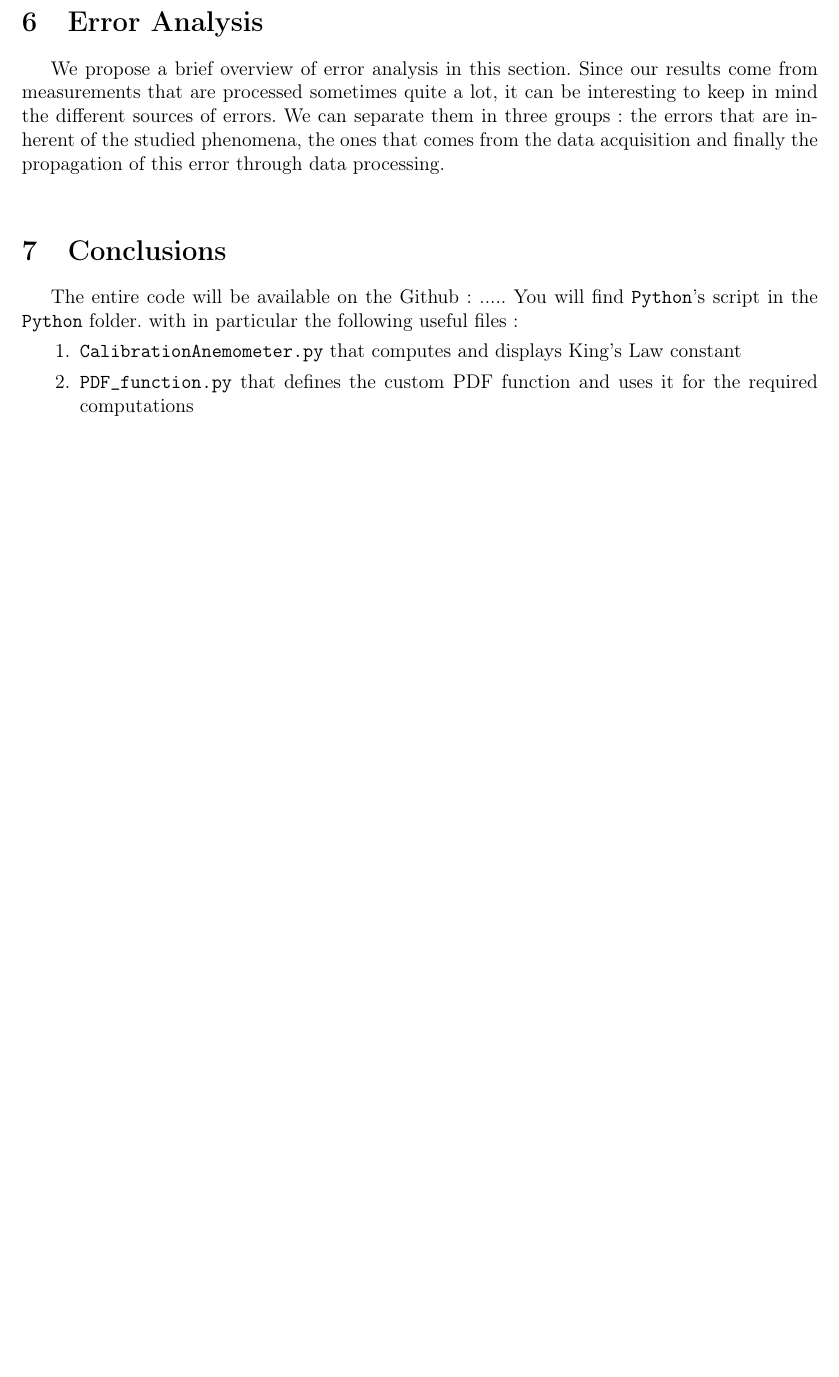
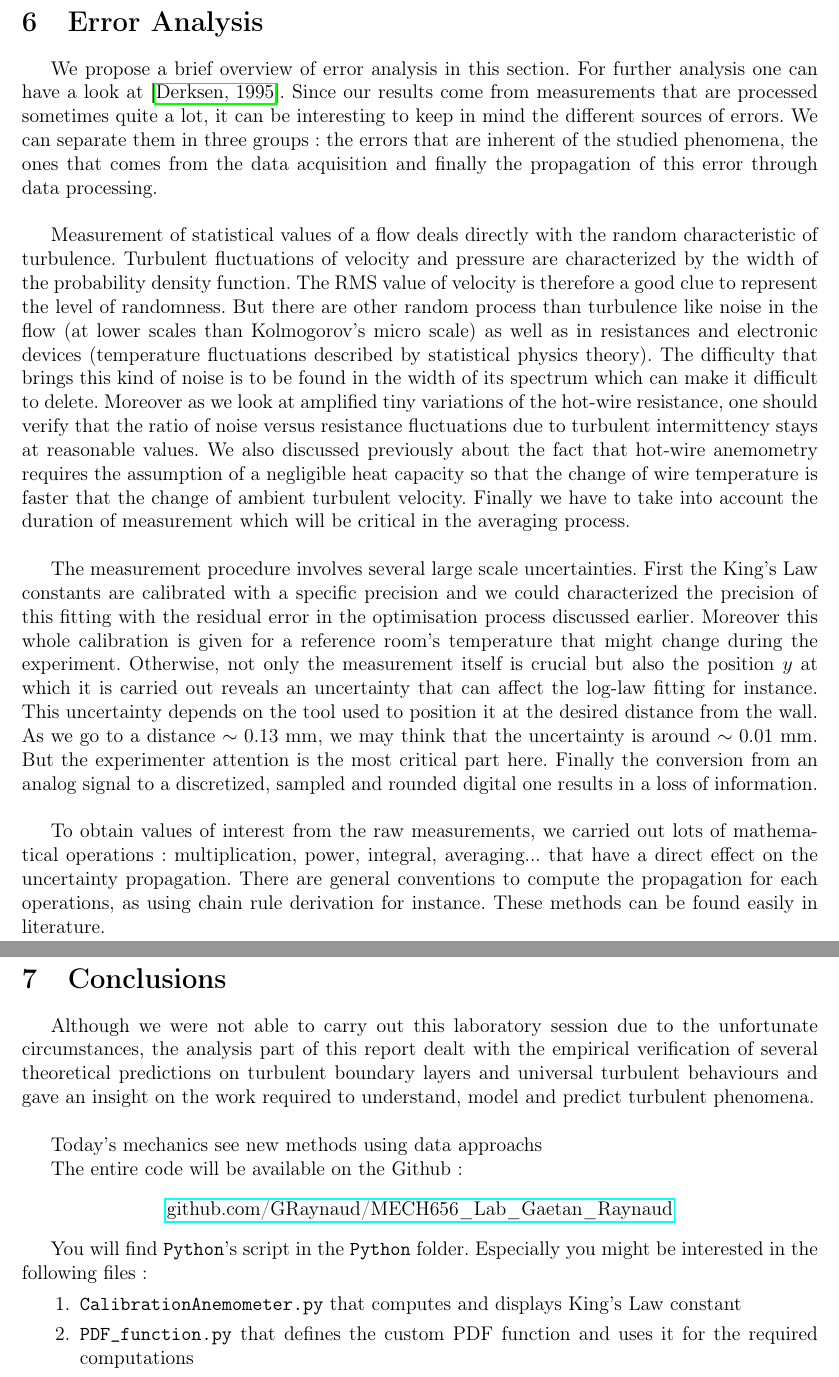
Before and after one commit to GRaynaud/MECH656_Lab_Gaetan_Raynaud, a LaTeX document (main.tex): part of page 14 of 15 before the commit and two parts of pages 14 and 15 of 16 after it, the two joined at a grey line, cut so that both start at the same text, the shorter picture padded with empty space. Compiled offline with pdfLaTeX.

Commit message:
Updates from Overleaf

```diff
--- a/main.tex
+++ b/main.tex
@@ -395,14 +395,31 @@ The matching of curves from different locations at figure \ref{fig:F11_filtering
 
 \section{Error Analysis}
 
-We propose a brief overview of error analysis in this section. Since our results come from measurements that are processed sometimes quite a lot, it can be interesting to keep in mind the different sources of errors. We can separate them in three groups : the errors that are inherent of the studied phenomena, the ones that comes from the data acquisition and finally the propagation of this error through data processing.\\
+We propose a brief overview of error analysis in this section. For further analysis one can have a look at \cite{derksenCalibrationErrorMeasurement1995}. Since our results come from measurements that are processed sometimes quite a lot, it can be interesting to keep in mind the different sources of errors. We can separate them in three groups : the errors that are inherent of the studied phenomena, the ones that comes from the data acquisition and finally the propagation of this error through data processing.\\
 
+Measurement of statistical values of a flow deals directly with the random characteristic of turbulence. Turbulent fluctuations of velocity and pressure are characterized by the width of the probability density function. The RMS value of velocity is therefore a good clue to represent the level of randomness. But there are other random process than turbulence like noise in the flow (at lower scales than Kolmogorov's micro scale) as well as in resistances and electronic devices (temperature fluctuations described by statistical physics theory). The difficulty that brings this kind of noise is to be found in the width of its spectrum which can make it difficult to delete. Moreover as we look at amplified tiny variations of the hot-wire resistance, one should verify that the ratio of noise versus resistance fluctuations due to turbulent intermittency stays at reasonable values. We also discussed previously about the fact that hot-wire anemometry requires the assumption of a negligible heat capacity so that the change of wire temperature is faster that the change of ambient turbulent velocity. Finally we have to take into account the duration of measurement which will be critical in the averaging process.\\
 
+The measurement procedure involves several large scale uncertainties. First the King's Law constants are calibrated with a specific precision and we could characterized the precision of this fitting with the residual error in the optimisation process discussed earlier. Moreover this whole calibration is given for a reference room's temperature that might change during the experiment. Otherwise, not only the measurement itself is crucial but also the position $y$ at which it is carried out reveals an uncertainty that can affect the log-law fitting for instance. This uncertainty depends on the tool used to position it at the desired distance from the wall. As we go to a distance $\sim 0.13$ \si{mm}, we may think that the uncertainty is around $\sim 0.01$ \si{mm}. But the experimenter attention is the most critical part here. Finally the conversion from an analog signal to a discretized, sampled and rounded digital one results in a loss of information.\\
+
+To obtain values of interest from the raw measurements, we carried out lots of mathematical operations : multiplication, power, integral, averaging... that have a direct effect on the uncertainty propagation. There are general conventions to compute the propagation for each operations, as using chain rule derivation for instance. These methods can be found easily in literature.
+
+\newpage
 
 \section{Conclusions}
 
 
-The entire code will be available on the Github : ..... You will find \verb|Python|'s script in the \verb|Python| folder. with in particular the following useful files :
+
+Although we were not able to carry out this laboratory session due to the unfortunate circumstances, the analysis part of this report dealt with the empirical verification of several theoretical predictions on turbulent boundary layers and universal turbulent behaviours and gave an insight on the work required to understand, model and predict turbulent phenomena. \\
+
+Today's mechanics see new methods using data approachs
+
+The entire code will be available on the Github :
+\begin{center}
+    \href{https://github.com/GRaynaud/MECH656_Lab_Gaetan_Raynaud}{github.com/GRaynaud/MECH656\_Lab\_Gaetan\_Raynaud}
+
+\end{center}
+
+You will find \verb|Python|'s script in the \verb|Python| folder. Especially you might be interested in the following files :
 \begin{enumerate}
     \item \verb|CalibrationAnemometer.py| that computes and displays King's Law constant
     \item \verb|PDF_function.py| that defines the custom PDF function and uses it for the required computations
```
Also changed, not shown: main.tex (4 more changed lines).
